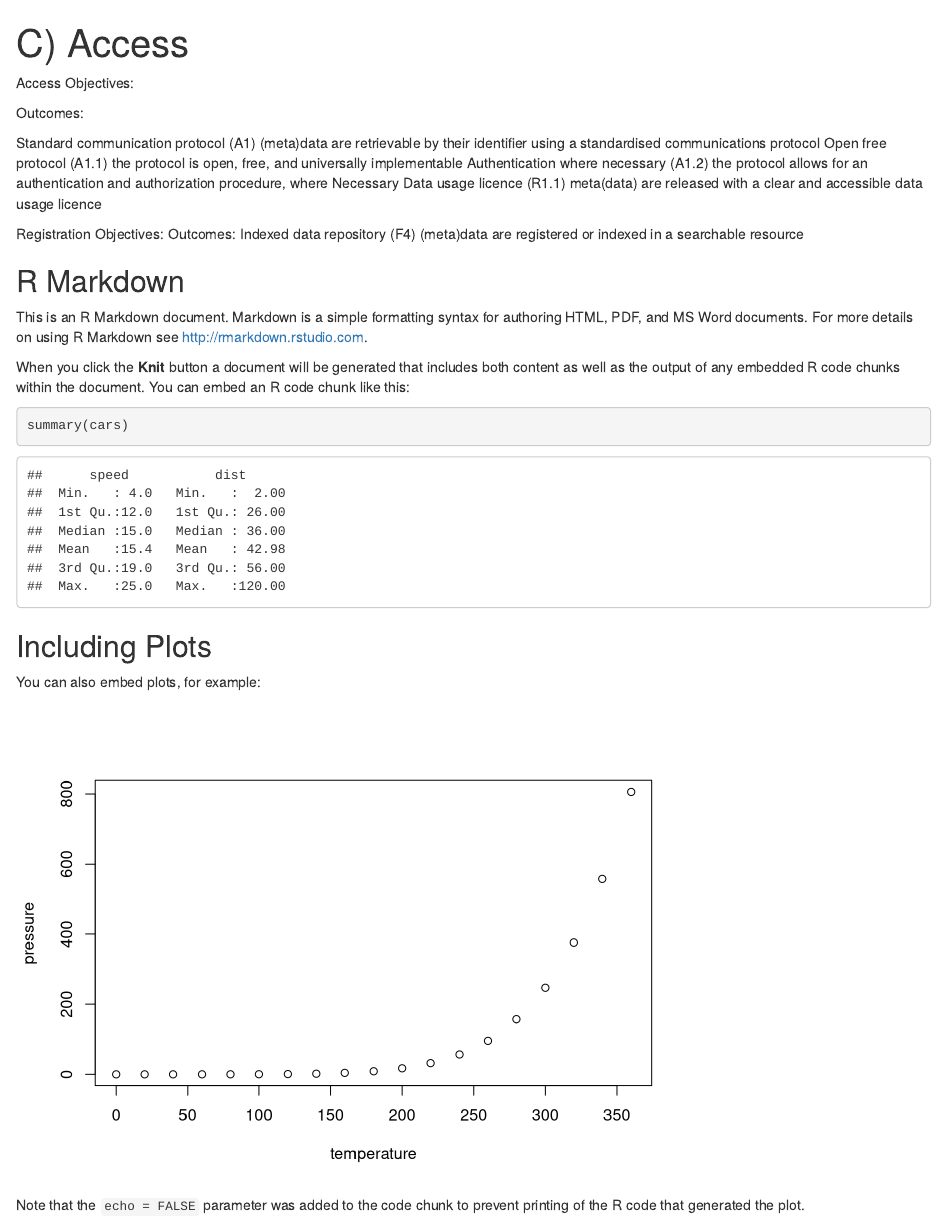
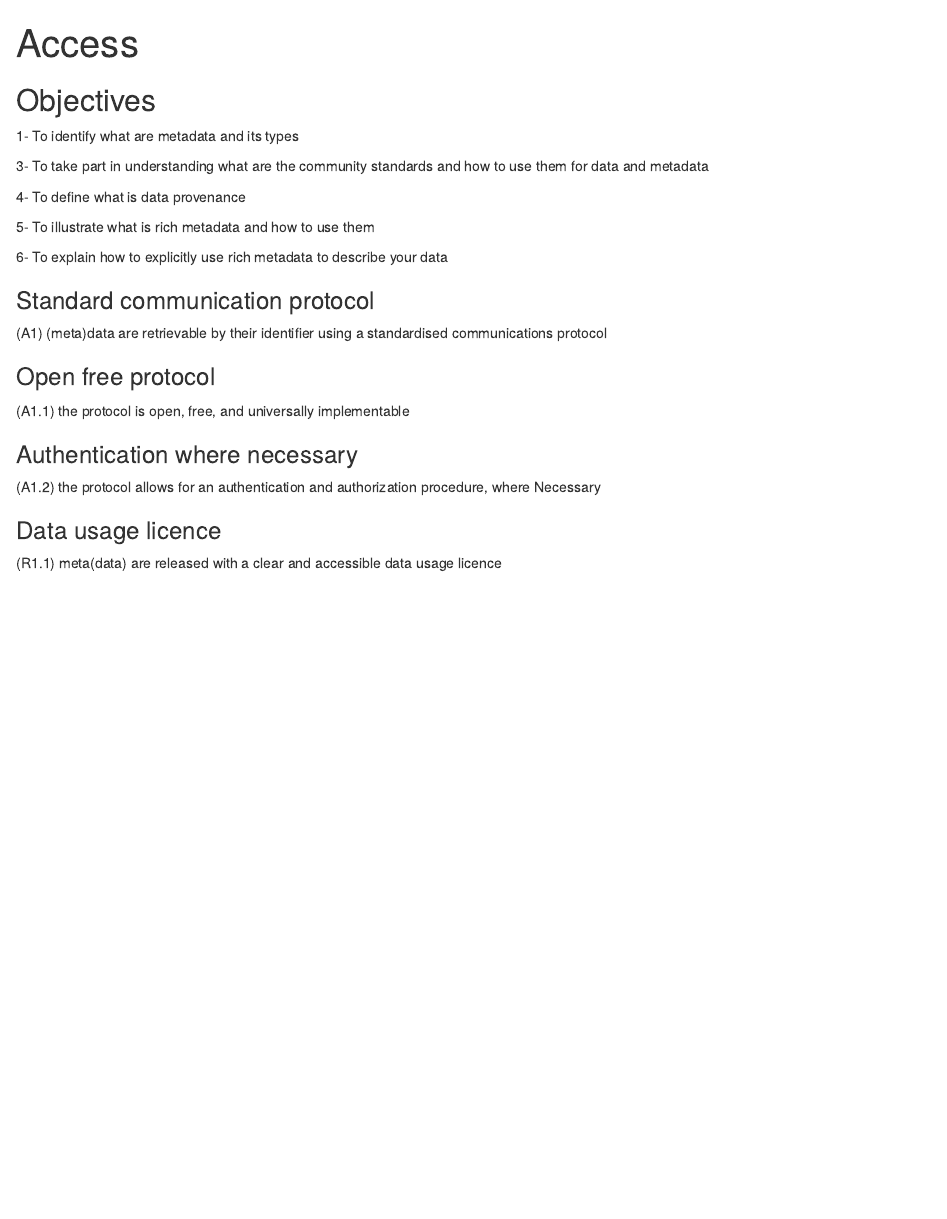
Before and after one commit to SaraMorsy/Fair, an R Markdown document (episodes/04-ep.Rmd): the page in a window 1100 px wide, from its top. Rendered offline with R 4.5, knitr and Pandoc, with nearby package versions.

Commit message:
update the objectives

````diff
--- a/episodes/04-ep.Rmd
+++ b/episodes/04-ep.Rmd
@@ -1,48 +1,41 @@
 ---
-title: "C) Access"
-output: html_document
+title: "Access"
+teaching: 10
+exercises: 2
 ---
-Access
-Objectives:
 
-Outcomes:
+::: callout
+## Objectives
+1- To identify what are metadata and its types
 
-Standard communication protocol
-(A1)   	(meta)data are retrievable by their identifier using a standardised
-communications protocol
-Open free protocol
+3- To take part in understanding what are the community standards and how to use them for data and metadata
+
+4- To define what is data provenance
+
+5- To illustrate what is rich metadata and how to use them
+
+6- To explain how to explicitly use rich metadata to describe your data
+:::
+
+
+### Standard communication protocol
+
+
+(A1)   	(meta)data are retrievable by their identifier using a standardised communications protocol
+
+### Open free protocol
+
+
 (A1.1)	the protocol is open, free, and universally implementable
-Authentication where necessary
-(A1.2)	the protocol allows for an authentication and authorization procedure, where
-Necessary
-Data usage licence
+
+
+### Authentication where necessary
+
+
+(A1.2)	the protocol allows for an authentication and authorization procedure, where Necessary
+
+
+### Data usage licence
+
+
 (R1.1)	meta(data) are released with a clear and accessible data usage licence
-
-Registration
-Objectives:
-Outcomes:
-Indexed data repository
-(F4)    	(meta)data are registered or indexed in a searchable resource
-```{r setup, include=FALSE}
-knitr::opts_chunk$set(echo = TRUE)
-```
-
-## R Markdown
-
-This is an R Markdown document. Markdown is a simple formatting syntax for authoring HTML, PDF, and MS Word documents. For more details on using R Markdown see <http://rmarkdown.rstudio.com>.
-
-When you click the **Knit** button a document will be generated that includes both content as well as the output of any embedded R code chunks within the document. You can embed an R code chunk like this:
-
-```{r cars}
-summary(cars)
-```
-
-## Including Plots
-
-You can also embed plots, for example:
-
-```{r pressure, echo=FALSE}
-plot(pressure)
-```
-
-Note that the `echo = FALSE` parameter was added to the code chunk to prevent printing of the R code that generated the plot.
````
Also changed, not shown: episodes/02-ep.Rmd (+7 -2 lines), episodes/03-ep.Rmd (+25 -10 lines), episodes/05-ep.Rmd (+15 -1 lines).
